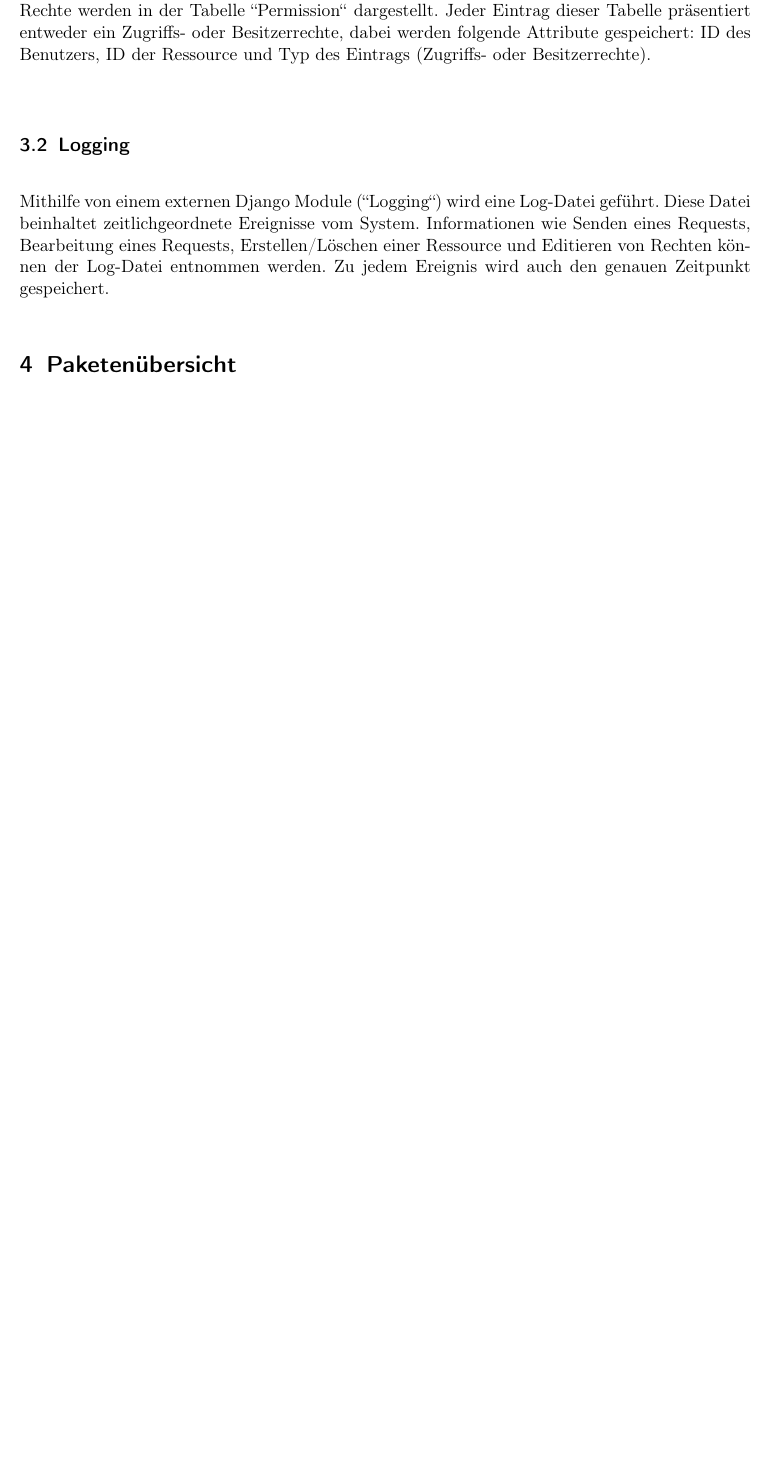
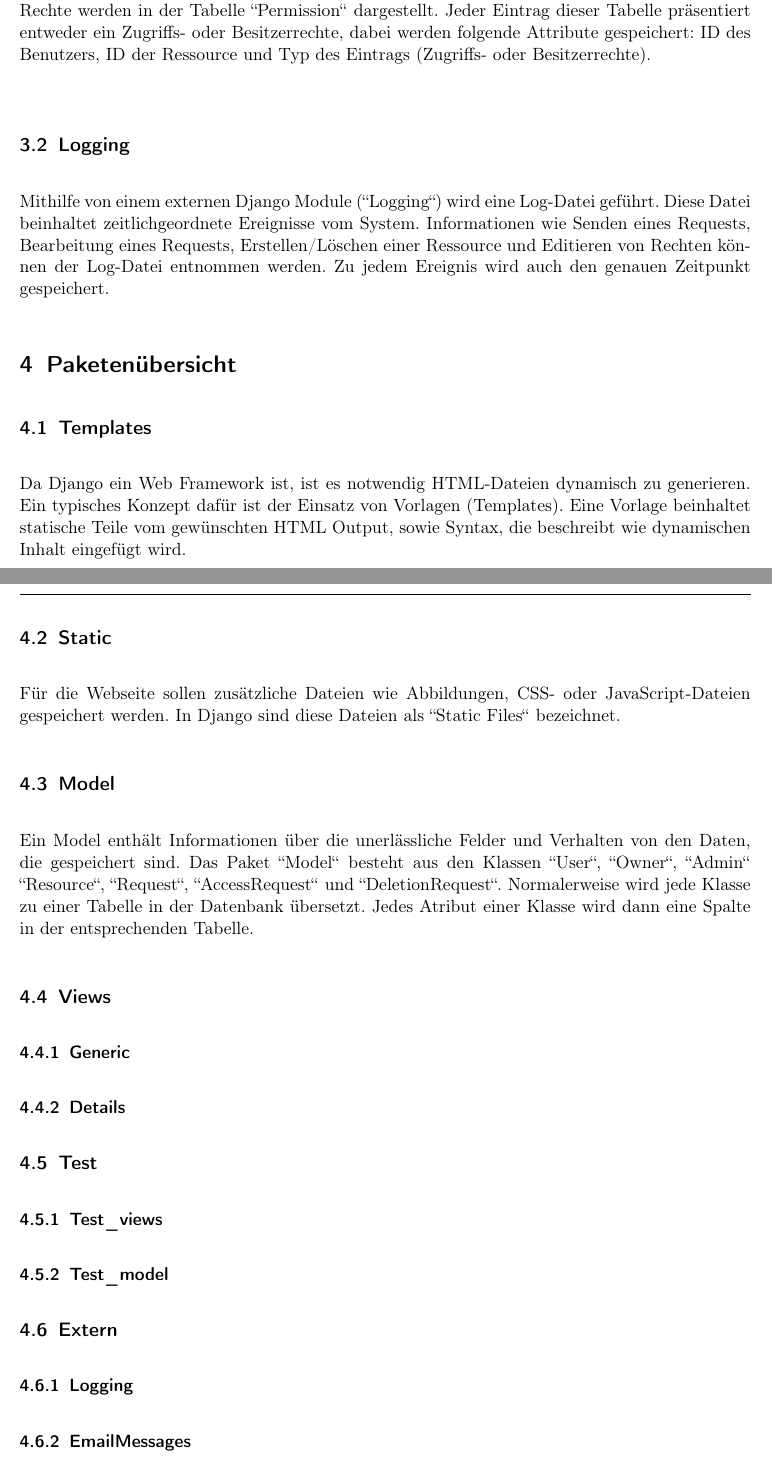
Before and after one commit to anastasiaslobodyanik/PSE, a LaTeX document (Entwurf/Entwurf.tex): part of page 10 of 22 before the commit and two parts of pages 10 and 11 of 23 after it, the two joined at a grey line, cut so that both start at the same text, the shorter picture padded with empty space. Compiled offline with pdfLaTeX.

Commit message:
descriptions of static,template and model packages

```diff
--- a/Entwurf/Entwurf.tex
+++ b/Entwurf/Entwurf.tex
@@ -307,6 +307,24 @@ Rechte werden in der Tabelle ``Permission`` dargestellt. Jeder Eintrag dieser Ta
 
 
  \section{Paketenübersicht}
+ \subsection{Templates}
+Da Django ein Web Framework ist, ist es notwendig HTML-Dateien dynamisch zu generieren. Ein typisches Konzept dafür ist der Einsatz von Vorlagen (Templates). Eine Vorlage beinhaltet statische Teile vom gewünschten HTML Output, sowie Syntax, die beschreibt wie dynamischen Inhalt eingefügt wird.
+ \subsection{Static}
+ Für die Webseite sollen zusätzliche Dateien wie Abbildungen, CSS- oder JavaScript-Dateien gespeichert werden. In Django sind diese Dateien als ``Static Files`` bezeichnet. %todo noch erweitern
+ \subsection{Model}
+Ein Model enthält Informationen über die unerlässliche Felder und Verhalten von den Daten, die gespeichert sind.
+Das Paket ``Model`` besteht aus den Klassen ``User``, ``Owner``, ``Admin`` ``Resource``, ``Request``, ``AccessRequest`` und ``DeletionRequest``. Normalerweise wird jede Klasse zu einer Tabelle in der Datenbank übersetzt. Jedes Atribut einer Klasse wird dann eine Spalte in der entsprechenden Tabelle.
+ \subsection{Views}
+ \subsubsection{Generic}
+ \subsubsection{Details}
+ \subsection{Test}
+ \subsubsection{Test{\_}views}
+ \subsubsection{Test{\_}model}
+ \subsection{Extern}
+ \subsubsection{Logging}
+ \subsubsection{EmailMessages}
+
+
 
  \newpage
  \section{Klassenübersicht}
```
Also changed, not shown: Entwurf/Entwurf.tex (4 more changed lines).
